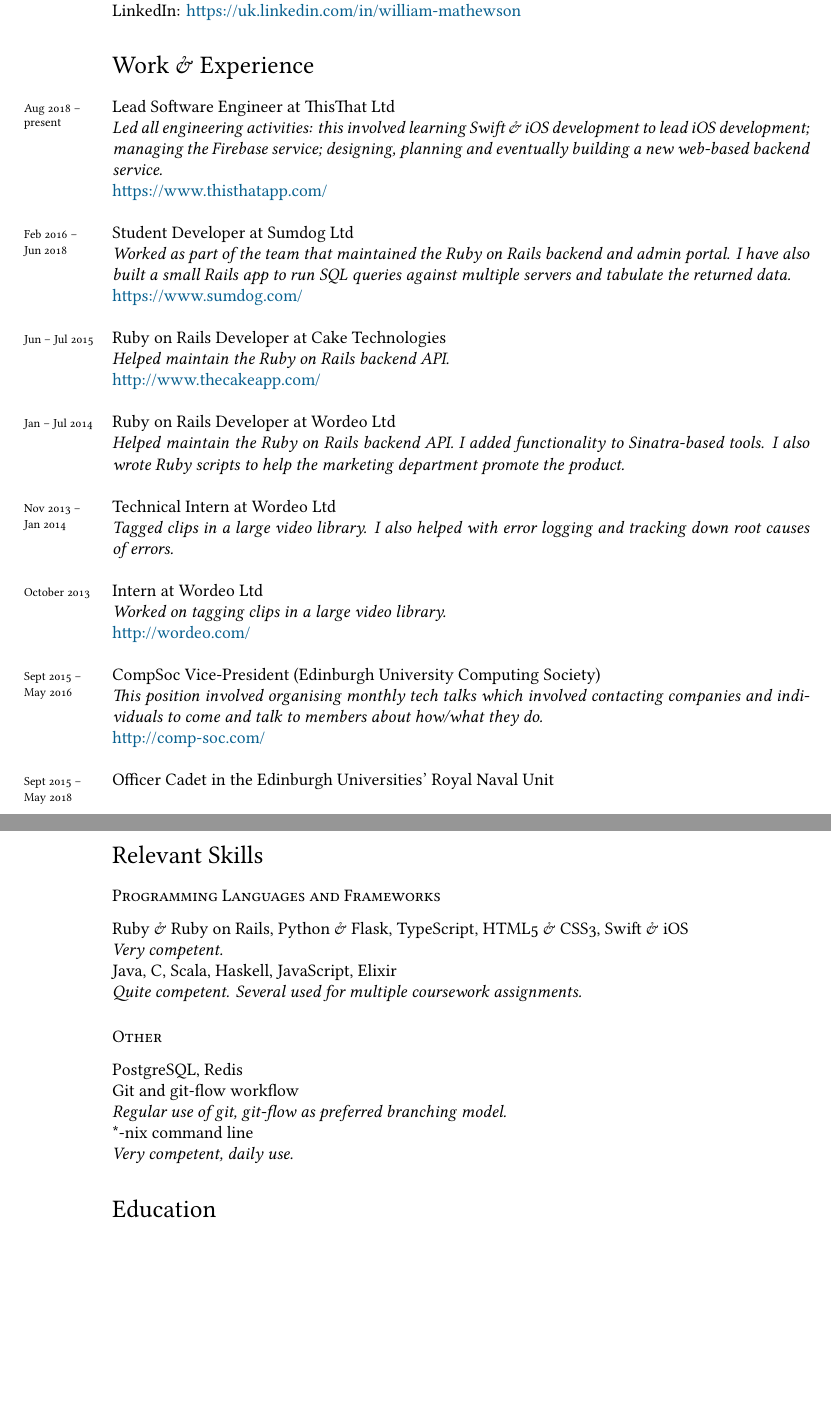
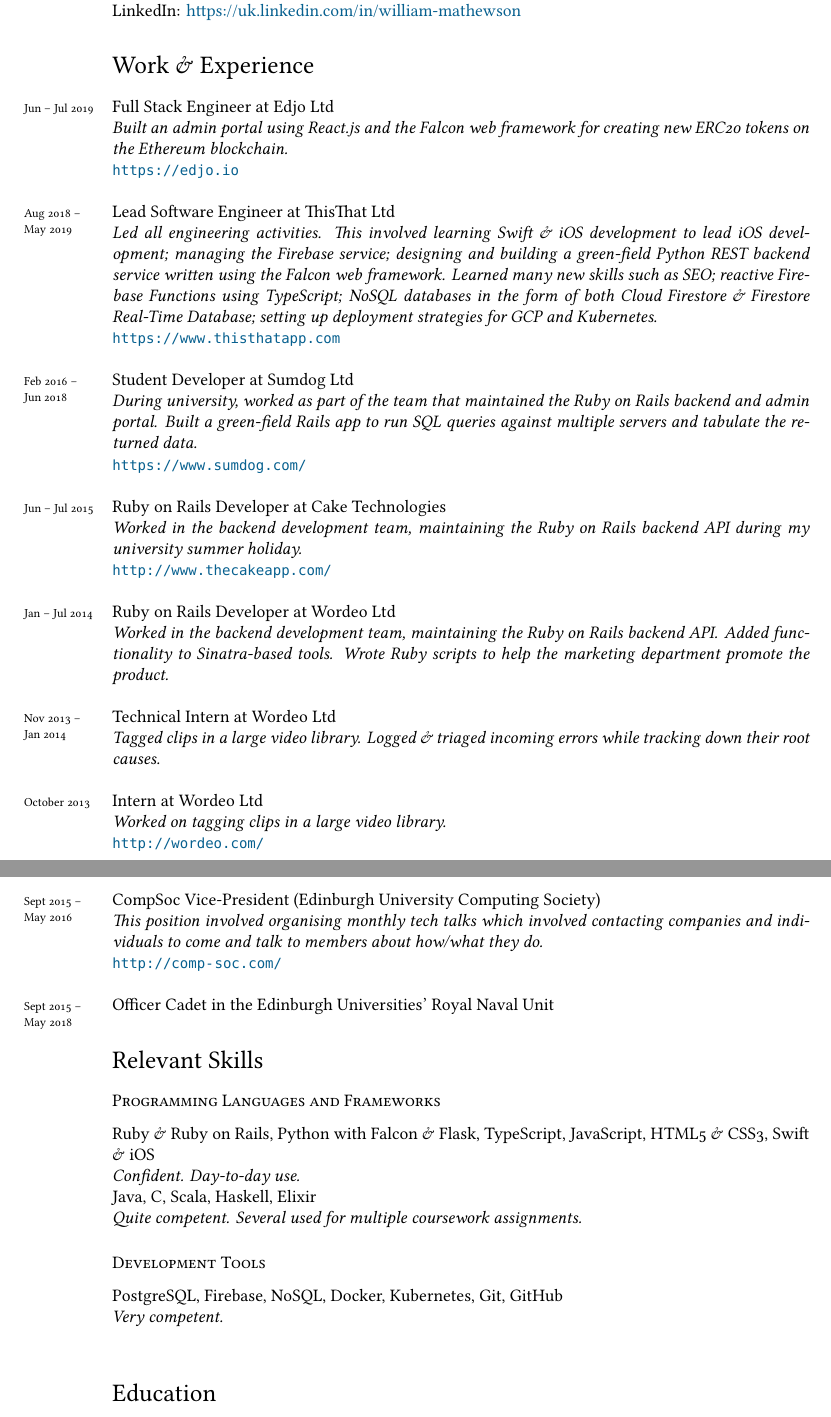
Before and after one commit to neanias/CV, a LaTeX CV (cv.tex): two parts of pages 1 and 2 of 2, joined at a grey line, cut so that both start at the same text, the shorter picture padded with empty space. Compiled offline with XeLaTeX; a missing font is replaced by an installed copy or a similar font.

Commit message:
Update CV with new information

```diff
--- a/cv.tex
+++ b/cv.tex
@@ -76,40 +76,49 @@
 \section*{Work \& Experience}
 \noindent
 
-\years{Aug 2018 --\\ present} Lead Software Engineer at ThisThat Ltd\\
-\emph{Led all engineering activities: this involved learning Swift \& iOS
+\years{Jun -- Jul 2019} Full Stack Engineer at Edjo Ltd\\
+\emph{Built an admin portal using React.js and the Falcon web framework for
+  creating new ERC20 tokens on the Ethereum blockchain.}\\
+\url{https://edjo.io}\\
+
+\years{Aug 2018 --\\ May 2019} Lead Software Engineer at ThisThat Ltd\\
+\emph{Led all engineering activities. This involved learning Swift \& iOS
   development to lead iOS development; managing the Firebase service;
-  designing, planning and eventually building a new web-based backend
-  service.}\\
-\href{https://www.thisthatapp.com}{https://www.thisthatapp.com/}\\
+  designing and building a green-field Python REST backend service written
+  using the Falcon web framework. Learned many new skills such as SEO;\@
+  reactive Firebase Functions using TypeScript; NoSQL databases in the form of
+  both Cloud Firestore \& Firestore Real-Time Database; setting up deployment
+  strategies for GCP and Kubernetes.}\\
+\url{https://www.thisthatapp.com}\\
 
 \years{Feb 2016 --\\ Jun 2018} Student Developer at Sumdog Ltd\\
-\emph{Worked as part of the team that maintained the Ruby on Rails backend and
-  admin portal. I have also built a small Rails app to run SQL queries against
-  multiple servers and tabulate the returned data.}\\
-\href{https://www.sumdog.com/}{https://www.sumdog.com/}\\
+\emph{During university, worked as part of the team that maintained the Ruby on
+  Rails backend and admin portal. Built a green-field Rails app to run SQL
+  queries against multiple servers and tabulate the returned data.}\\
+\url{https://www.sumdog.com/}\\
 
 
 \years{Jun -- Jul 2015} Ruby on Rails Developer at Cake Technologies\\
-\emph{Helped maintain the Ruby on Rails backend API.}\\
-\href{http://www.thecakeapp.com/}{http://www.thecakeapp.com/}\\
+\emph{Worked in the backend development team, maintaining the Ruby on Rails
+  backend API during my university summer holiday.}\\
+\url{http://www.thecakeapp.com/}\\
 
 
 \years{Jan -- Jul 2014} Ruby on Rails Developer at Wordeo Ltd\\
-\emph{Helped maintain the Ruby on Rails backend API. I added functionality
-  to Sinatra-based tools. I also wrote Ruby scripts to help the marketing
-  department promote the product.}\\
+\emph{Worked in the backend development team, maintaining the Ruby on Rails
+  backend API\@. Added functionality to Sinatra-based tools. Wrote Ruby scripts
+  to help the marketing department promote the product.}\\
 
 
 \years{Nov 2013 --\\ Jan 2014} Technical Intern at Wordeo Ltd\\
-\emph{Tagged clips in a large video library. I also helped with error logging
-  and tracking down root causes of errors.}\\
+\emph{Tagged clips in a large video library. Logged \& triaged incoming errors
+  while tracking down their root causes.}\\
 
 
 \years{October 2013} Intern at Wordeo Ltd\\
 \emph{Worked on tagging clips in a large video library.}\\
-\href{http://wordeo.com/}{http://wordeo.com/}\\
-
+\url{http://wordeo.com/}
+\pagebreak
 
 
 \years{Sept 2015 --\\ May 2016} CompSoc Vice-President (Edinburgh University
@@ -117,7 +126,7 @@
 \emph{This position involved organising monthly tech talks which involved
   contacting companies and individuals to come and talk to members about
   how/what they do.}\\
-\href{http://comp-soc.com/}{http://comp-soc.com/}\\
+\url{http://comp-soc.com/}\\
 
 
 \years{Sept 2015 --\\ May 2018} Officer Cadet in the Edinburgh Universities' Royal
@@ -127,37 +136,24 @@
 
 \subsection*{Programming Languages and Frameworks}
 
-Ruby \& Ruby on Rails, Python \& Flask, TypeScript, HTML5 \& CSS3, Swift \& iOS \\
-\emph{Very competent.} \\
-Java, C, Scala, Haskell, JavaScript, Elixir \\
+Ruby \& Ruby on Rails, Python with Falcon \& Flask, TypeScript, JavaScript,
+HTML5 \& CSS3, Swift \& iOS \\
+\emph{Confident. Day-to-day use.} \\
+Java, C, Scala, Haskell, Elixir \\
 \emph{Quite competent. Several used for multiple coursework assignments.}
 
-\subsection*{Other}
+\subsection*{Development Tools}
 
-PostgreSQL, Redis \\
-Git and git-flow workflow \\
-\emph{Regular use of git, git-flow as preferred branching model.} \\
-\**-nix command line \\
-\emph{Very competent, daily use.}
+PostgreSQL, Firebase, NoSQL, Docker, Kubernetes, Git, GitHub \\
+\emph{Very competent.} \\
 
 
-%\hrule
 \section*{Education}
-% \noindent
 \years{2014--2018} 2:1, BSc (Hons) Computer Science, University of Edinburgh\\
-%\begin{tabular}{l}
-%  \emph{Currently studying, graduate July 2018}
-%\end{tabular}
 
 \vspace{0.2cm}
 
 \years{2008--2013} Eton College (A Levels, GCSEs) \\
-
-%\begin{tabular}{l r}
-%  \emph{Mathematics} & A\\
-%  \emph{Biology}     & B\\
-%  \emph{Chemistry}   & B\\
-%\end{tabular}
 
 
 \vfill{}
```
Also changed, not shown: cv.pdf.
